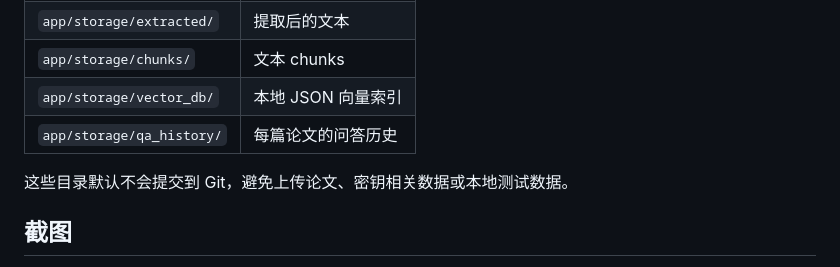
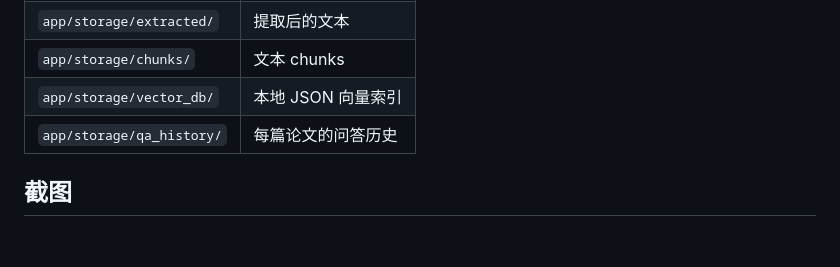
Before and after one commit to 7412158963/ai-paper-assistant, a Markdown page: README.md, the part around one of its changes. Drawn GitHub-style; blank space fills up the shorter version.

```diff
--- a/README.md
+++ b/README.md
@@ -164,7 +164,6 @@ http://127.0.0.1:8000/docs
 | `app/storage/vector_db/` | 本地 JSON 向量索引 |
 | `app/storage/qa_history/` | 每篇论文的问答历史 |
 
-这些目录默认不会提交到 Git，避免上传论文、密钥相关数据或本地测试数据。
 
 ## 截图
 <img width="1592" height="770" alt="image" src="https://github.com/user-attachments/assets/a2aad578-f8ce-44df-bdbc-c3f5b8fc1317" />
```
Also changed, not shown: other parts of README.md (+0 -6 lines).
